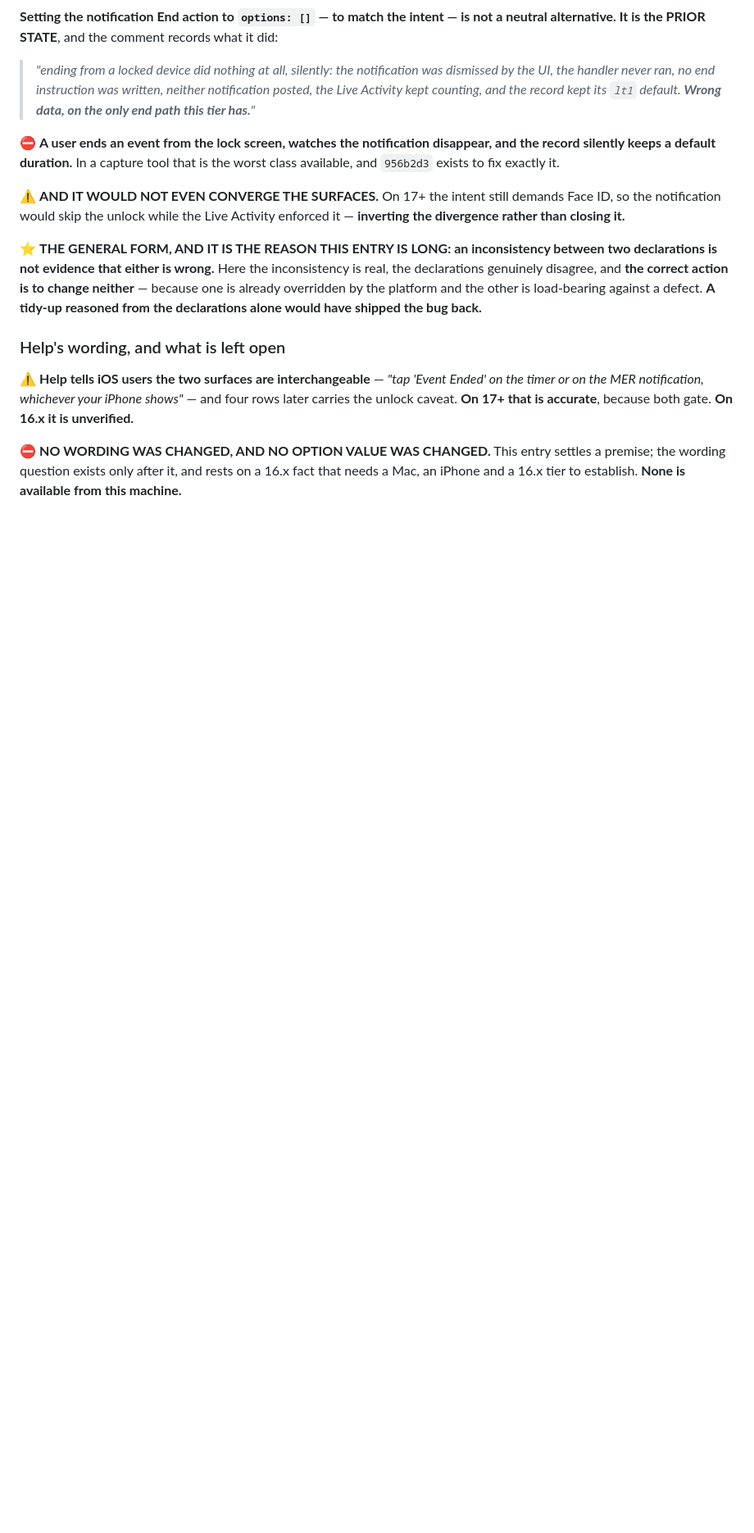
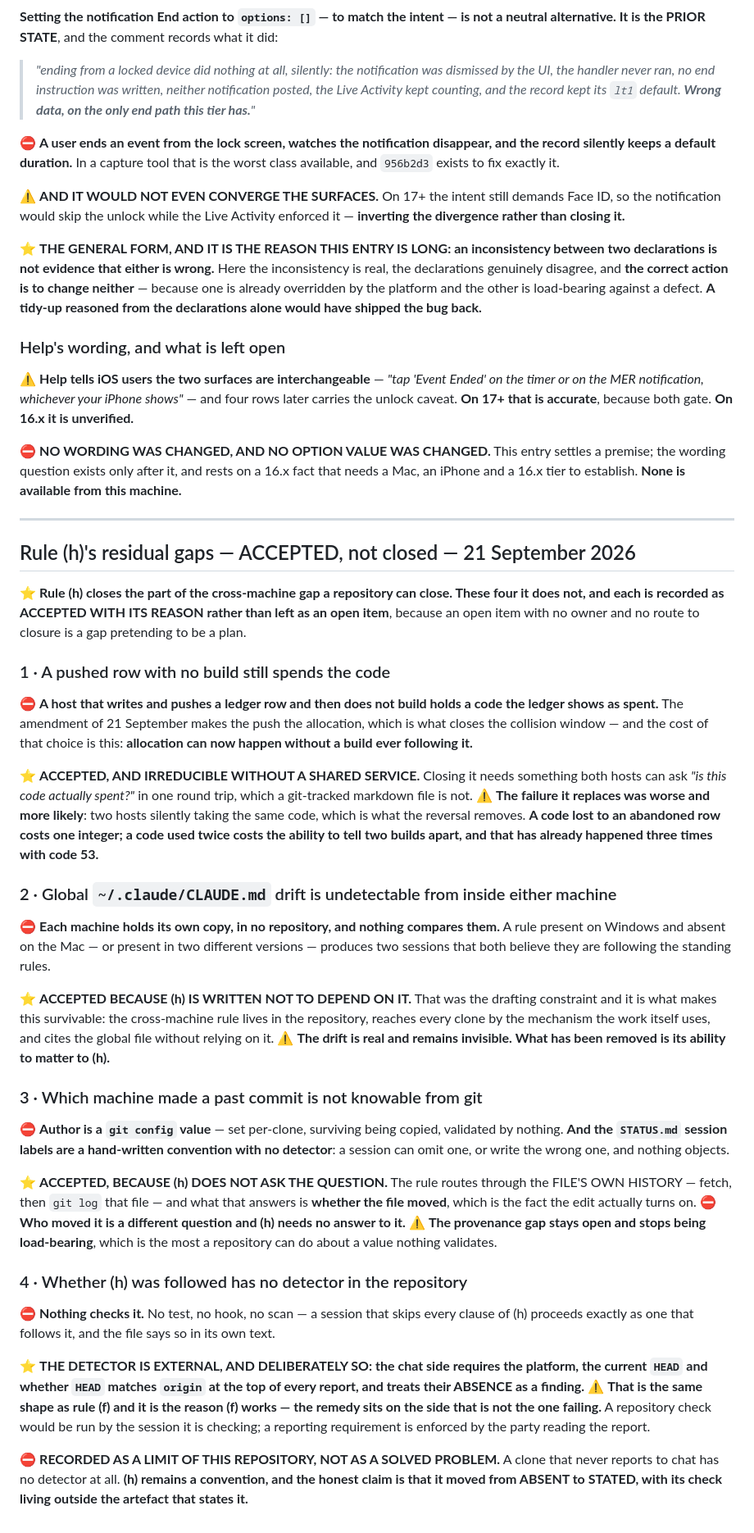
Before and after one commit to AusWazDev/epilepsyrecorder, a Markdown page: docs/design-audit/DECISIONS.md, the part around the change. Shown at 82% size. GitHub-like rendering; blank space fills up the shorter version.

```diff
--- a/docs/design-audit/DECISIONS.md
+++ b/docs/design-audit/DECISIONS.md
@@ -2455,3 +2455,64 @@ unlock caveat. **On 17+ that is accurate**, because both gate. **On 16.x it is u
 ⛔ **NO WORDING WAS CHANGED, AND NO OPTION VALUE WAS CHANGED.** This entry settles a premise; the
 wording question exists only after it, and rests on a 16.x fact that needs a Mac, an iPhone and a
 16.x tier to establish. **None is available from this machine.**
+
+---
+
+## Rule (h)'s residual gaps — ACCEPTED, not closed — 21 September 2026
+
+⭐ **Rule (h) closes the part of the cross-machine gap a repository can close. These four it does
+not, and each is recorded as ACCEPTED WITH ITS REASON rather than left as an open item**, because
+an open item with no owner and no route to closure is a gap pretending to be a plan.
+
+### 1 · A pushed row with no build still spends the code
+
+⛔ **A host that writes and pushes a ledger row and then does not build holds a code the ledger
+shows as spent.** The amendment of 21 September makes the push the allocation, which is what
+closes the collision window — and the cost of that choice is this: **allocation can now happen
+without a build ever following it.**
+
+⭐ **ACCEPTED, AND IRREDUCIBLE WITHOUT A SHARED SERVICE.** Closing it needs something both hosts
+can ask *"is this code actually spent?"* in one round trip, which a git-tracked markdown file is
+not. ⚠️ **The failure it replaces was worse and more likely**: two hosts silently taking the same
+code, which is what the reversal removes. **A code lost to an abandoned row costs one integer; a
+code used twice costs the ability to tell two builds apart, and that has already happened three
+times with code 53.**
+
+### 2 · Global `~/.claude/CLAUDE.md` drift is undetectable from inside either machine
+
+⛔ **Each machine holds its own copy, in no repository, and nothing compares them.** A rule
+present on Windows and absent on the Mac — or present in two different versions — produces two
+sessions that both believe they are following the standing rules.
+
+⭐ **ACCEPTED BECAUSE (h) IS WRITTEN NOT TO DEPEND ON IT.** That was the drafting constraint and
+it is what makes this survivable: the cross-machine rule lives in the repository, reaches every
+clone by the mechanism the work itself uses, and cites the global file without relying on it.
+⚠️ **The drift is real and remains invisible. What has been removed is its ability to matter to
+(h).**
+
+### 3 · Which machine made a past commit is not knowable from git
+
+⛔ **Author is a `git config` value** — set per-clone, surviving being copied, validated by
+nothing. **And the `STATUS.md` session labels are a hand-written convention with no detector**: a
+session can omit one, or write the wrong one, and nothing objects.
+
+⭐ **ACCEPTED, BECAUSE (h) DOES NOT ASK THE QUESTION.** The rule routes through the FILE'S OWN
+HISTORY — fetch, then `git log` that file — and what that answers is **whether the file moved**,
+which is the fact the edit actually turns on. ⛔ **Who moved it is a different question and (h)
+needs no answer to it.** ⚠️ **The provenance gap stays open and stops being load-bearing**, which
+is the most a repository can do about a value nothing validates.
+
+### 4 · Whether (h) was followed has no detector in the repository
+
+⛔ **Nothing checks it.** No test, no hook, no scan — a session that skips every clause of (h)
+proceeds exactly as one that follows it, and the file says so in its own text.
+
+⭐ **THE DETECTOR IS EXTERNAL, AND DELIBERATELY SO: the chat side requires the platform, the
+current `HEAD` and whether `HEAD` matches `origin` at the top of every report, and treats their
+ABSENCE as a finding.** ⚠️ **That is the same shape as rule (f) and it is the reason (f) works —
+the remedy sits on the side that is not the one failing.** A repository check would be run by the
+session it is checking; a reporting requirement is enforced by the party reading the report.
+
+⛔ **RECORDED AS A LIMIT OF THIS REPOSITORY, NOT AS A SOLVED PROBLEM.** A clone that never reports
+to chat has no detector at all. **(h) remains a convention, and the honest claim is that it moved
+from ABSENT to STATED, with its check living outside the artefact that states it.**
```
Also changed, not shown: docs/BUILD-LEDGER.md (+17 -7 lines), docs/WORKING-AGREEMENT.md (+9 -1 lines).
